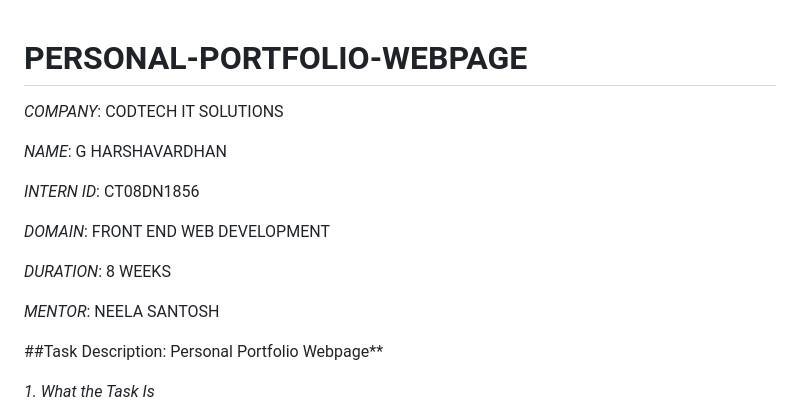
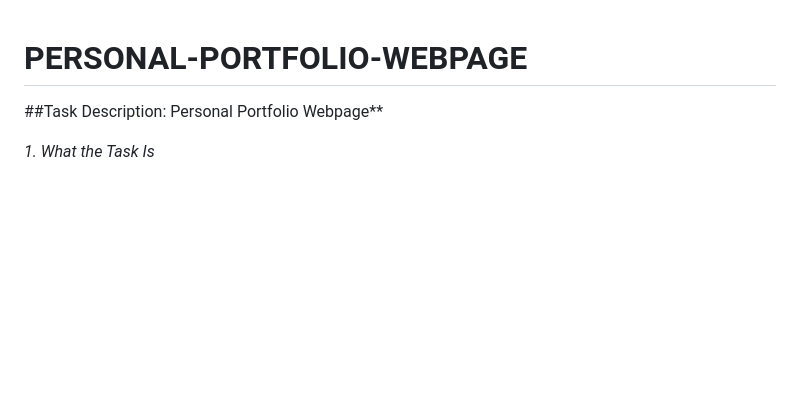
Before and after one commit to harshavardhangali2005/PERSONAL-PORTFOLIO-WEBPAGE, a Markdown page: README.md, the part around the change. GitHub-like rendering; blank space fills up the shorter version.

```diff
--- a/README.md
+++ b/README.md
@@ -1,16 +1,4 @@
 # PERSONAL-PORTFOLIO-WEBPAGE
-
-*COMPANY*: CODTECH IT SOLUTIONS
-
-*NAME*: G HARSHAVARDHAN
-
-*INTERN ID*: CT08DN1856
-
-*DOMAIN*: FRONT END WEB DEVELOPMENT
-
-*DURATION*: 8 WEEKS
-
-*MENTOR*: NEELA SANTOSH
 
 ##Task Description: Personal Portfolio Webpage**
 
```
